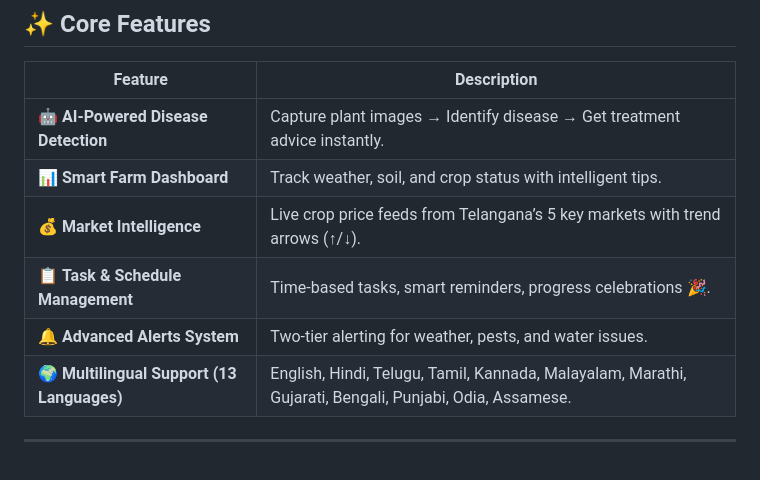
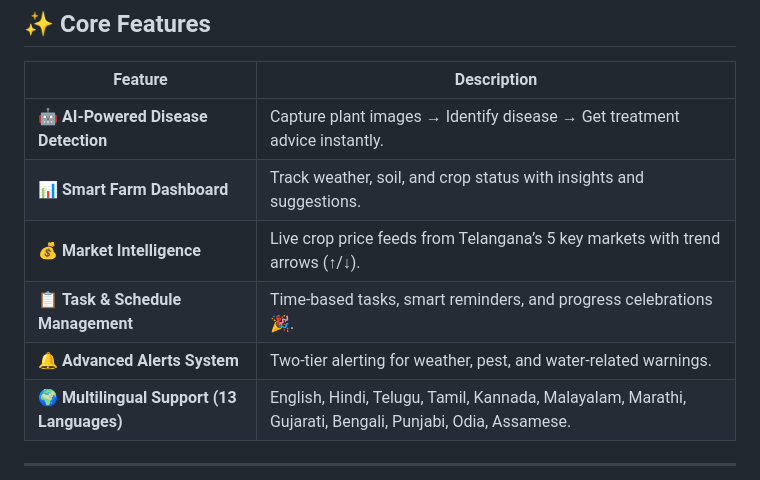
Before and after one commit to Keerthanreddy01/Greendot, a Markdown page: README.md, the part around one of its changes. GitHub-like rendering.

```diff
--- a/README.md
+++ b/README.md
@@ -38,10 +38,10 @@ To **bridge the gap between agriculture and technology** by offering farmers acc
 | Feature | Description |
 |----------|--------------|
 | 🤖 **AI-Powered Disease Detection** | Capture plant images → Identify disease → Get treatment advice instantly. |
-| 📊 **Smart Farm Dashboard** | Track weather, soil, and crop status with intelligent tips. |
+| 📊 **Smart Farm Dashboard** | Track weather, soil, and crop status with insights and suggestions. |
 | 💰 **Market Intelligence** | Live crop price feeds from Telangana’s 5 key markets with trend arrows (↑/↓). |
-| 📋 **Task & Schedule Management** | Time-based tasks, smart reminders, progress celebrations 🎉. |
-| 🔔 **Advanced Alerts System** | Two-tier alerting for weather, pests, and water issues. |
+| 📋 **Task & Schedule Management** | Time-based tasks, smart reminders, and progress celebrations 🎉. |
+| 🔔 **Advanced Alerts System** | Two-tier alerting for weather, pest, and water-related warnings. |
 | 🌍 **Multilingual Support (13 Languages)** | English, Hindi, Telugu, Tamil, Kannada, Malayalam, Marathi, Gujarati, Bengali, Punjabi, Odia, Assamese. |
 
 ---
```
Also changed, not shown: other parts of README.md (+127 -95 lines).
